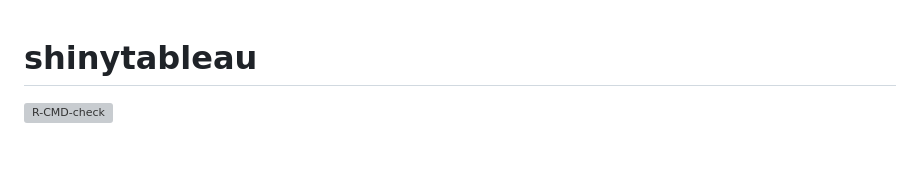
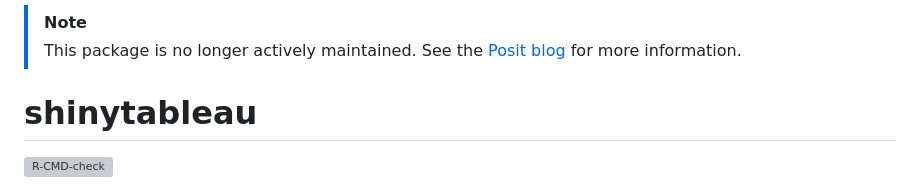
Before and after one commit to rstudio/shinytableau, a Markdown page: README.md, the part around the change. Rendered like a GitHub page; blank space fills up the shorter version; grey boxes are pictures that could not be loaded.

Commit message:
update readme to reflect that this is no longer actively maintained (#21)

```diff
--- a/README.md
+++ b/README.md
@@ -1,3 +1,6 @@
+> [!NOTE]
+> This package is no longer actively maintained. See the [Posit blog](https://posit.co/blog/ending-active-maintenance-fastapitableau-plumbertableau-and-shinytableau) for more information.
+
 # shinytableau
 
 <!-- badges: start -->
```
